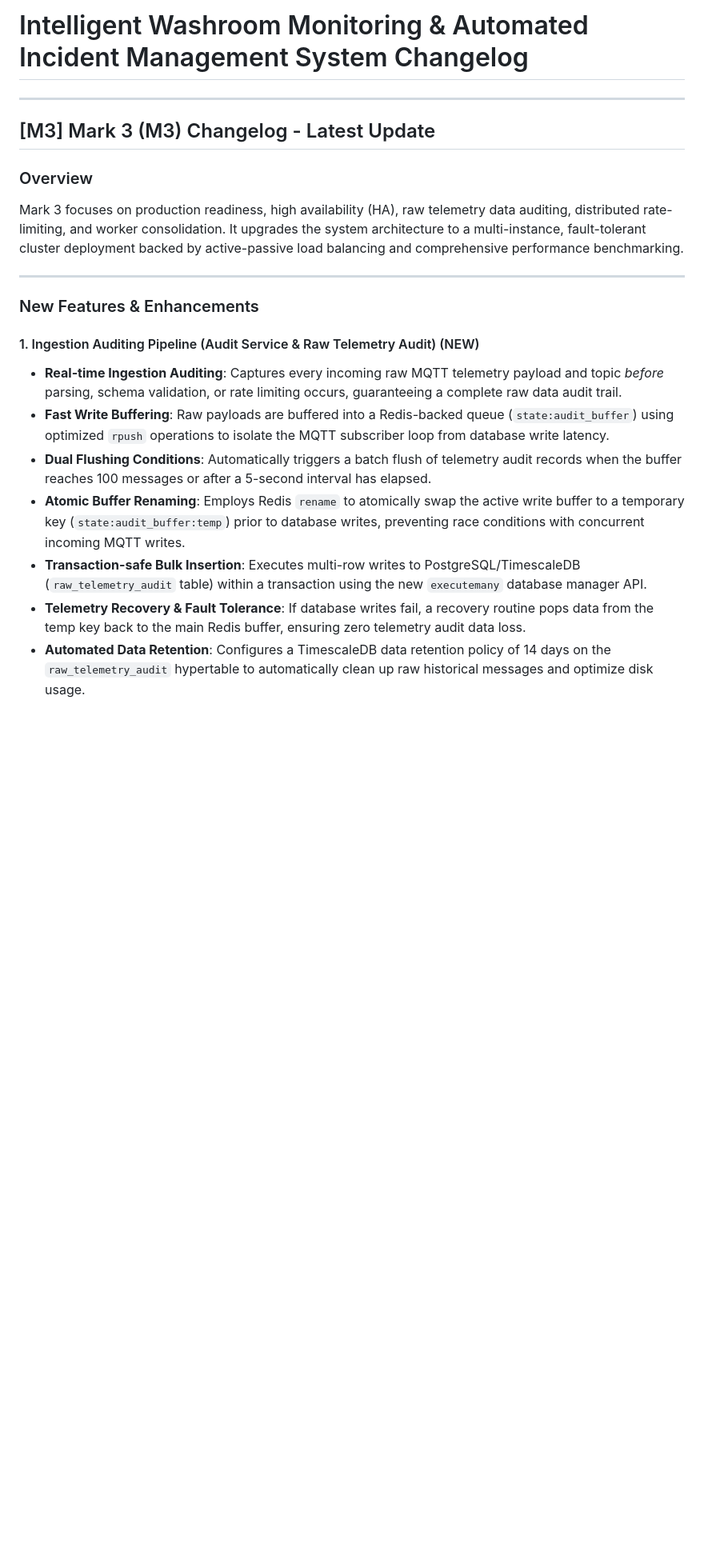
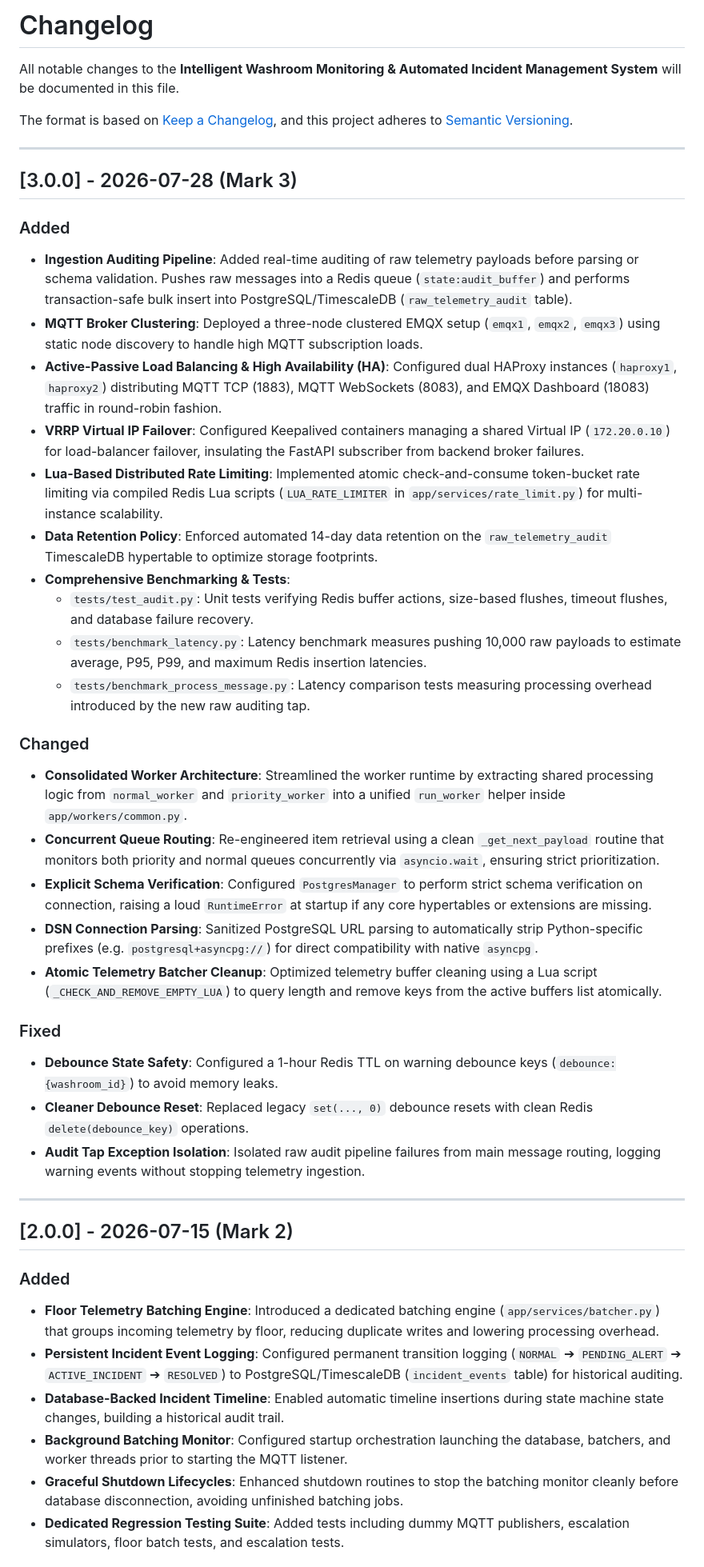
Before and after one commit to amit2x/IoT-Based-Washroom-Odor-Detection-System, a Markdown page: CHANGELOG.md, the part around one of its changes. Shown at 80% size. Drawn GitHub-style; blank space fills up the shorter version.

```diff
--- a/CHANGELOG.md
+++ b/CHANGELOG.md
@@ -1,22 +1,46 @@
-# Intelligent Washroom Monitoring & Automated Incident Management System Changelog
+# Changelog
+
+All notable changes to the **Intelligent Washroom Monitoring & Automated Incident Management System** will be documented in this file.
+
+The format is based on [Keep a Changelog](https://keepachangelog.com/en/1.1.0/), and this project adheres to [Semantic Versioning](https://semver.org/spec/v2.0.0.html).
 
 ---
 
-## [M3] Mark 3 (M3) Changelog - Latest Update
+## [3.0.0] - 2026-07-28 (Mark 3)
 
-### Overview
-Mark 3 focuses on production readiness, high availability (HA), raw telemetry data auditing, distributed rate-limiting, and worker consolidation. It upgrades the system architecture to a multi-instance, fault-tolerant cluster deployment backed by active-passive load balancing and comprehensive performance benchmarking.
+### Added
+- **Ingestion Auditing Pipeline**: Added real-time auditing of raw telemetry payloads before parsing or schema validation. Pushes raw messages into a Redis queue (`state:audit_buffer`) and performs transaction-safe bulk insert into PostgreSQL/TimescaleDB (`raw_telemetry_audit` table).
+- **MQTT Broker Clustering**: Deployed a three-node clustered EMQX setup (`emqx1`, `emqx2`, `emqx3`) using static node discovery to handle high MQTT subscription loads.
+- **Active-Passive Load Balancing & High Availability (HA)**: Configured dual HAProxy instances (`haproxy1`, `haproxy2`) distributing MQTT TCP (1883), MQTT WebSockets (8083), and EMQX Dashboard (18083) traffic in round-robin fashion.
+- **VRRP Virtual IP Failover**: Configured Keepalived containers managing a shared Virtual IP (`172.20.0.10`) for load-balancer failover, insulating the FastAPI subscriber from backend broker failures.
+- **Lua-Based Distributed Rate Limiting**: Implemented atomic check-and-consume token-bucket rate limiting via compiled Redis Lua scripts (`LUA_RATE_LIMITER` in `app/services/rate_limit.py`) for multi-instance scalability.
+- **Data Retention Policy**: Enforced automated 14-day data retention on the `raw_telemetry_audit` TimescaleDB hypertable to optimize storage footprints.
+- **Comprehensive Benchmarking & Tests**:
+  - `tests/test_audit.py`: Unit tests verifying Redis buffer actions, size-based flushes, timeout flushes, and database failure recovery.
+  - `tests/benchmark_latency.py`: Latency benchmark measures pushing 10,000 raw payloads to estimate average, P95, P99, and maximum Redis insertion latencies.
+  - `tests/benchmark_process_message.py`: Latency comparison tests measuring processing overhead introduced by the new raw auditing tap.
+
+### Changed
+- **Consolidated Worker Architecture**: Streamlined the worker runtime by extracting shared processing logic from `normal_worker` and `priority_worker` into a unified `run_worker` helper inside `app/workers/common.py`.
+- **Concurrent Queue Routing**: Re-engineered item retrieval using a clean `_get_next_payload` routine that monitors both priority and normal queues concurrently via `asyncio.wait`, ensuring strict prioritization.
+- **Explicit Schema Verification**: Configured `PostgresManager` to perform strict schema verification on connection, raising a loud `RuntimeError` at startup if any core hypertables or extensions are missing.
+- **DSN Connection Parsing**: Sanitized PostgreSQL URL parsing to automatically strip Python-specific prefixes (e.g. `postgresql+asyncpg://`) for direct compatibility with native `asyncpg`.
+- **Atomic Telemetry Batcher Cleanup**: Optimized telemetry buffer cleaning using a Lua script (`_CHECK_AND_REMOVE_EMPTY_LUA`) to query length and remove keys from the active buffers list atomically.
+
+### Fixed
+- **Debounce State Safety**: Configured a 1-hour Redis TTL on warning debounce keys (`debounce:{washroom_id}`) to avoid memory leaks.
+- **Cleaner Debounce Reset**: Replaced legacy `set(..., 0)` debounce resets with clean Redis `delete(debounce_key)` operations.
+- **Audit Tap Exception Isolation**: Isolated raw audit pipeline failures from main message routing, logging warning events without stopping telemetry ingestion.
 
 ---
 
-### New Features & Enhancements
+## [2.0.0] - 2026-07-15 (Mark 2)
 
-#### 1. Ingestion Auditing Pipeline (Audit Service & Raw Telemetry Audit) (NEW)
-* **Real-time Ingestion Auditing**: Captures every incoming raw MQTT telemetry payload and topic *before* parsing, schema validation, or rate limiting occurs, guaranteeing a complete raw data audit trail.
-* **Fast Write Buffering**: Raw payloads are buffered into a Redis-backed queue (`state:audit_buffer`) using optimized `rpush` operations to isolate the MQTT subscriber loop from database write latency.
-* **Dual Flushing Conditions**: Automatically triggers a batch flush of telemetry audit records when the buffer reaches 100 messages or after a 5-second interval has elapsed.
-* **Atomic Buffer Renaming**: Employs Redis `rename` to atomically swap the active write buffer to a temporary key (`state:audit_buffer:temp`) prior to database writes, preventing race conditions with concurrent incoming MQTT writes.
-* **Transaction-safe Bulk Insertion**: Executes multi-row writes to PostgreSQL/TimescaleDB (`raw_telemetry_audit` table) within a transaction using the new `executemany` database manager API.
-* **Telemetry Recovery & Fault Tolerance**: If database writes fail, a recovery routine pops data from the temp key back to the main Redis buffer, ensuring zero telemetry audit data loss.
-* **Automated Data Retention**: Configures a TimescaleDB data retention policy of 14 days on the `raw_telemetry_audit` hypertable to automatically clean up raw historical messages and optimize disk usage.
+### Added
+- **Floor Telemetry Batching Engine**: Introduced a dedicated batching engine (`app/services/batcher.py`) that groups incoming telemetry by floor, reducing duplicate writes and lowering processing overhead.
+- **Persistent Incident Event Logging**: Configured permanent transition logging (`NORMAL` ➔ `PENDING_ALERT` ➔ `ACTIVE_INCIDENT` ➔ `RESOLVED`) to PostgreSQL/TimescaleDB (`incident_events` table) for historical auditing.
+- **Database-Backed Incident Timeline**: Enabled automatic timeline insertions during state machine state changes, building a historical audit trail.
+- **Background Batching Monitor**: Configured startup orchestration launching the database, batchers, and worker threads prior to starting the MQTT listener.
+- **Graceful Shutdown Lifecycles**: Enhanced shutdown routines to stop the batching monitor cleanly before database disconnection, avoiding unfinished batching jobs.
+- **Dedicated Regression Testing Suite**: Added tests including dummy MQTT publishers, escalation simulators, floor batch tests, and escalation tests.
 
```
Also changed, not shown: other parts of CHANGELOG.md (+8 -144 lines).
